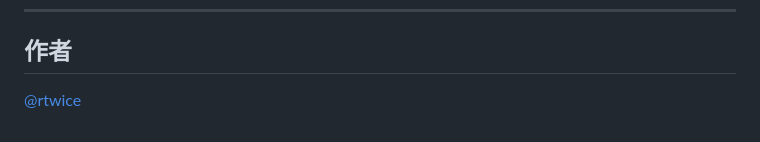
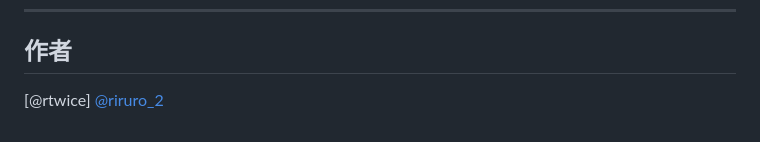
Before and after one commit to rtwice/vocablens, a Markdown page: README.md, the part around the change. Drawn GitHub-style.

```diff
--- a/README.md
+++ b/README.md
@@ -143,4 +143,5 @@ MIT License — 自由に使用・改変・再配布できます。
 
 ## 作者
 
-[@rtwice](https://twitter.com/rtwice)
+[@rtwice]
+[@riruro_2](https://twitter.com/riruro_2)
```
